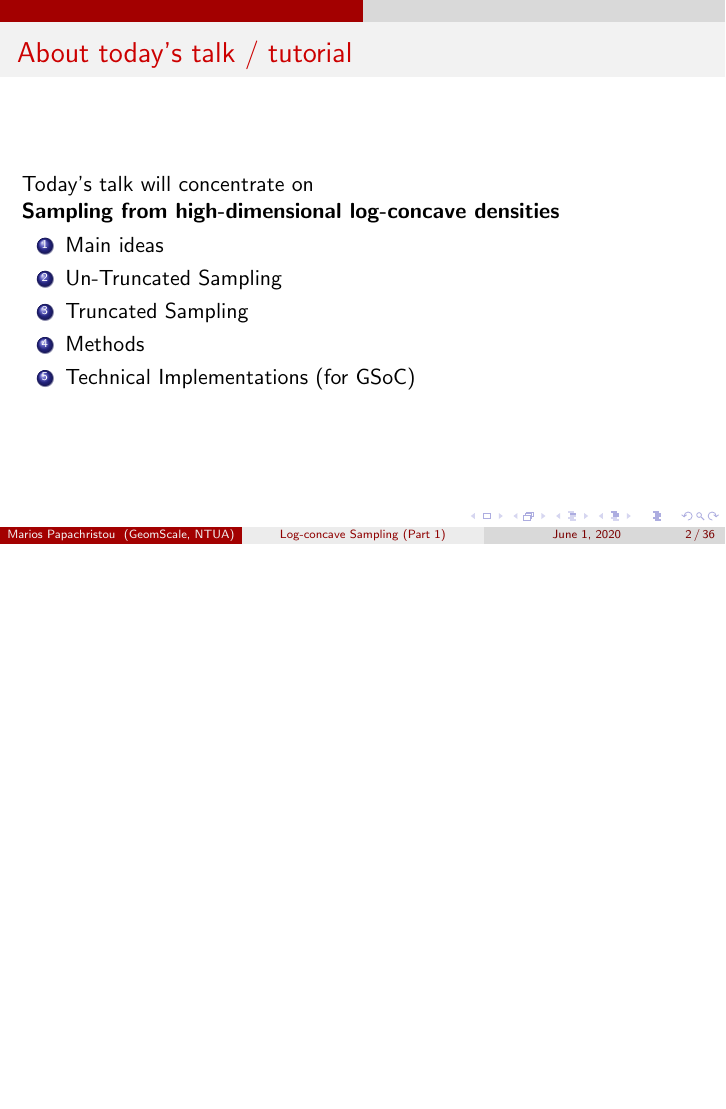
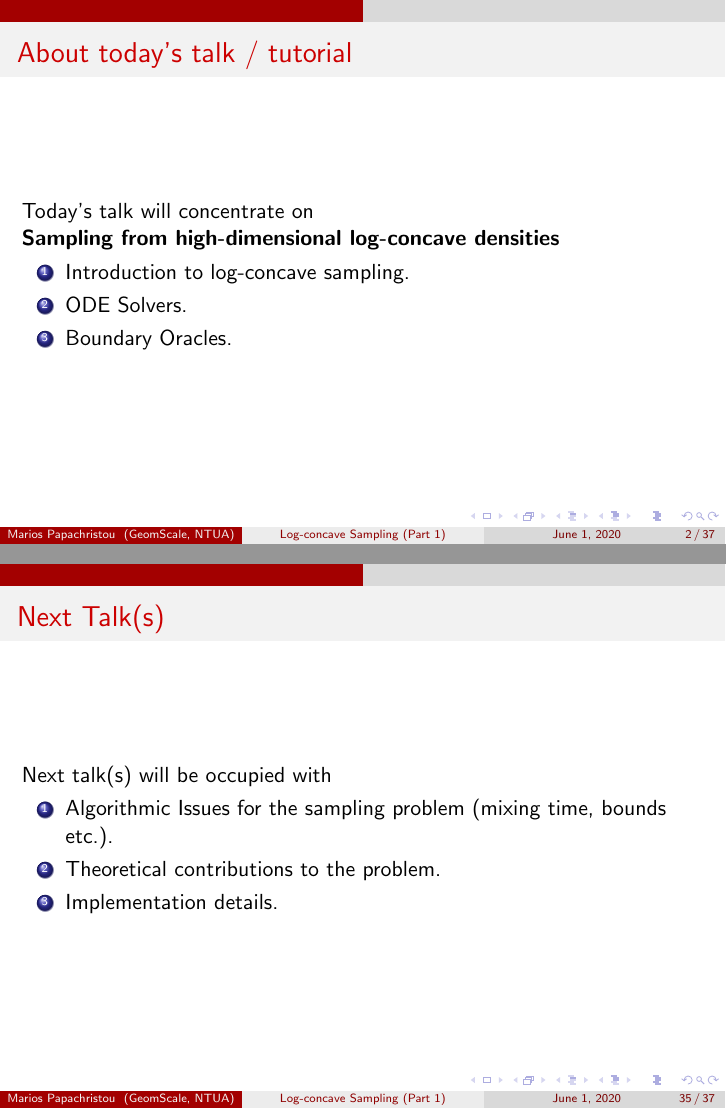
Before and after one commit to papachristoumarios/papachristoumarios.github.io, LaTeX slides (publications/presentations/log_concave_sampling/log_concave_sampling.tex): page 2 of 36 before the commit and pages 2 and 35 of 37 after it, the two joined at a grey line, the shorter picture padded with empty space. Compiled offline with pdfLaTeX.

Commit message:
Separate today/next talk contents

```diff
--- a/publications/presentations/log_concave_sampling/log_concave_sampling.tex
+++ b/publications/presentations/log_concave_sampling/log_concave_sampling.tex
@@ -38,12 +38,11 @@ Today's talk will concentrate on
 \textbf{Sampling from high-dimensional log-concave densities}
 
 \begin{enumerate}
-    \item Main ideas
-    \item Un-Truncated Sampling
-    \item Truncated Sampling
-    \item Methods
-    \item Technical Implementations (for GSoC)
+    \item Introduction to log-concave sampling.
+    \item ODE Solvers.
+    \item Boundary Oracles.
 \end{enumerate}
+
 
 \end{frame}
 
@@ -519,9 +518,20 @@ The global truncation error $\| \epsilon_n \|$ is $O(\eta^m)$.
         \item Calculate $g(x_{i + 1}) = \max_{1 \le j \le M} g_j(x_{i + 1})$. If $|g(x_{i + 1)}| \le \epsilon$, output $x_{i + 1}, t_{i + 1}$, else repeat.
     \end{enumerate}
 
+\end{frame}
 
+\begin{frame}{Next Talk(s)}
+
+Next talk(s) will be occupied with
+
+\begin{enumerate}
+    \item Algorithmic Issues for the sampling problem (mixing time, bounds etc.).
+    \item Theoretical contributions to the problem.
+    \item Implementation details.
+\end{enumerate}
 
 \end{frame}
+
 
 \begin{frame}{}
     \vfill
```
